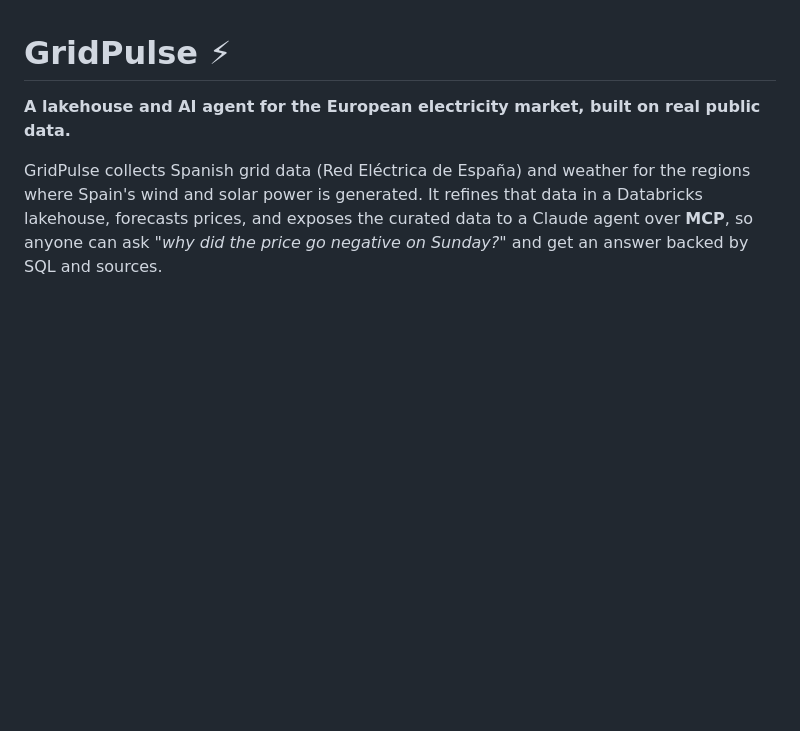
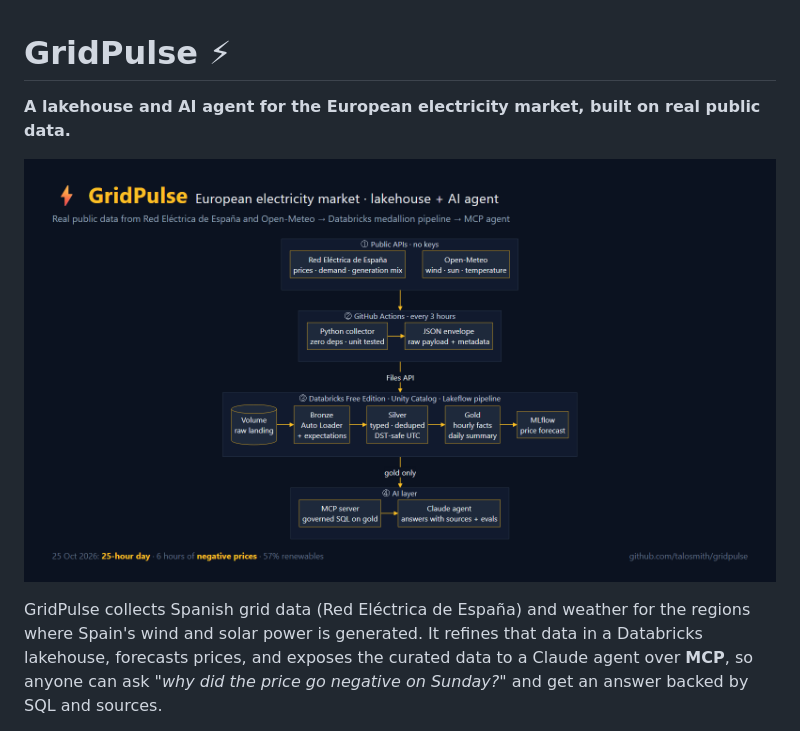
Before and after one commit to talosmith/gridpulse, a Markdown page: README.md, the part around the change. Drawn GitHub-style; pictures changed too: docs/gridpulse-architecture.png (added); blank space fills up the shorter version.

Commit message:
Add architecture diagram to README

```diff
--- a/README.md
+++ b/README.md
@@ -1,6 +1,8 @@
 # GridPulse ⚡
 
 **A lakehouse and AI agent for the European electricity market, built on real public data.**
+
+![GridPulse architecture](docs/gridpulse-architecture.png)
 
 GridPulse collects Spanish grid data (Red Eléctrica de España) and weather for the regions where Spain's wind and solar power is generated. It refines that data in a Databricks lakehouse, forecasts prices, and exposes the curated data to a Claude agent over **MCP**, so anyone can ask *"why did the price go negative on Sunday?"* and get an answer backed by SQL and sources.
 
```
Also changed, not shown: 1 other file.
